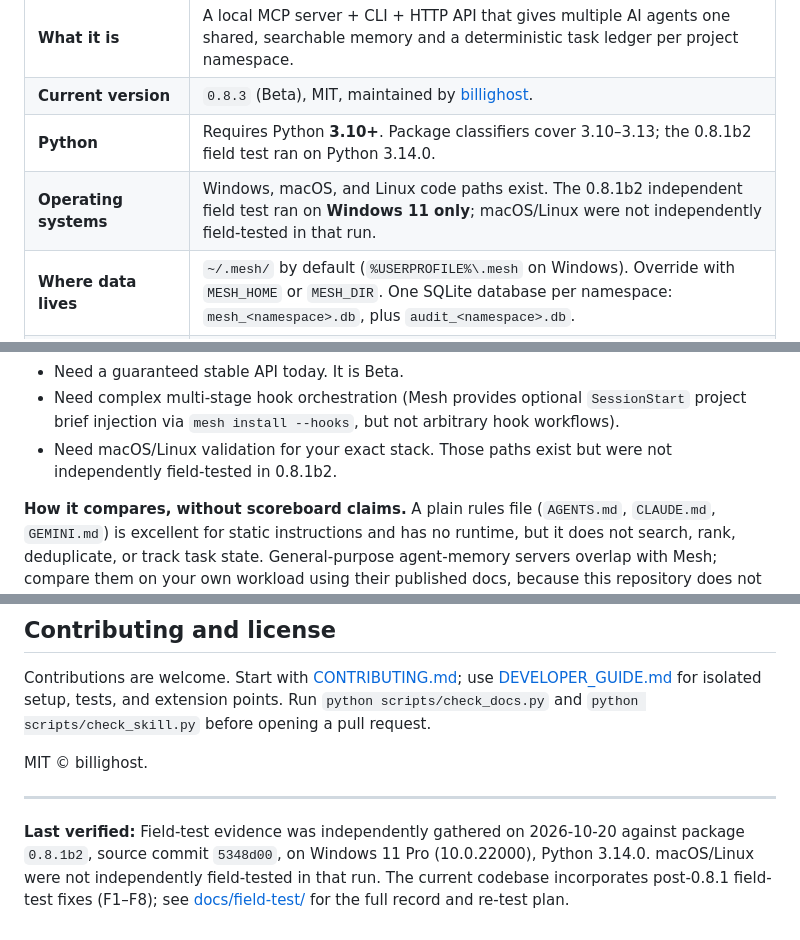
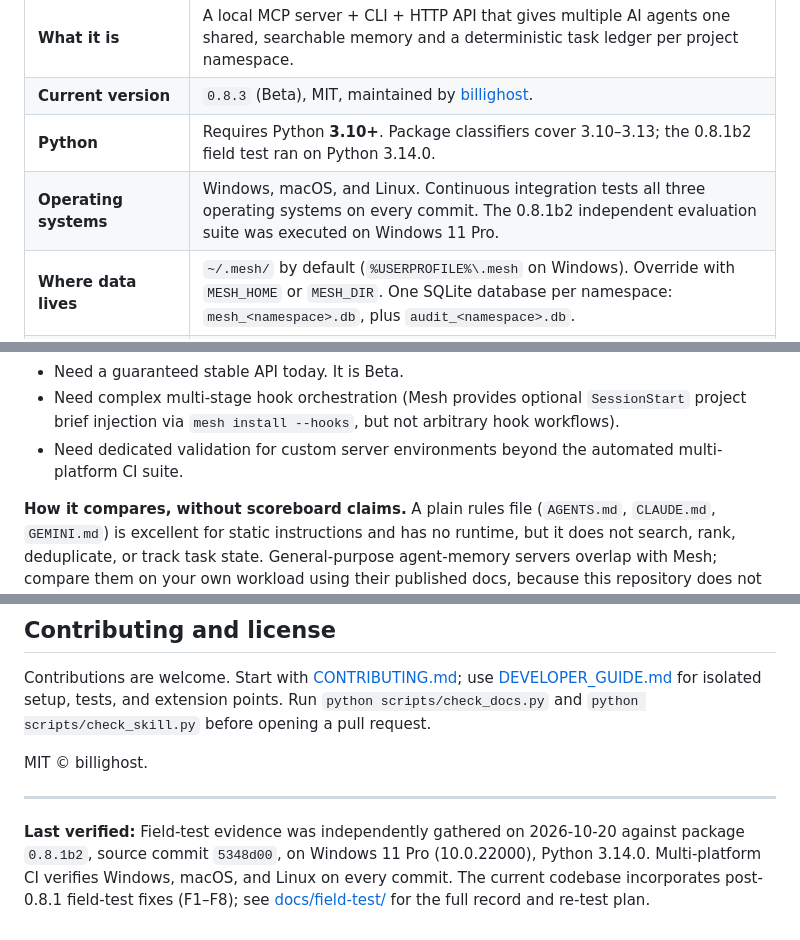
Before and after one commit to billighost/Mesh, a Markdown page: README.md, 3 parts joined by grey strips. Drawn GitHub-style.

```diff
--- a/README.md
+++ b/README.md
@@ -22,7 +22,7 @@ When one agent learns something, another agent in a different session or tool ca
 | **What it is** | A local MCP server + CLI + HTTP API that gives multiple AI agents one shared, searchable memory and a deterministic task ledger per project namespace. |
 | **Current version** | `0.8.3` (Beta), MIT, maintained by [billighost](https://github.com/billighost). |
 | **Python** | Requires Python **3.10+**. Package classifiers cover 3.10–3.13; the 0.8.1b2 field test ran on Python 3.14.0. |
-| **Operating systems** | Windows, macOS, and Linux code paths exist. The 0.8.1b2 independent field test ran on **Windows 11 only**; macOS/Linux were not independently field-tested in that run. |
+| **Operating systems** | Windows, macOS, and Linux. Continuous integration tests all three operating systems on every commit. The 0.8.1b2 independent evaluation suite was executed on Windows 11 Pro. |
 | **Where data lives** | `~/.mesh/` by default (`%USERPROFILE%\.mesh` on Windows). Override with `MESH_HOME` or `MESH_DIR`. One SQLite database per namespace: `mesh_<namespace>.db`, plus `audit_<namespace>.db`. |
 | **Embeddings** | **Local.** `all-MiniLM-L6-v2` (384-dim) via ONNX Runtime. No external embedding API. A built-in `hash-384` fallback is used until the model is downloaded. |
 | **Default network activity** | **None for normal memory operations.** Three opt-in exceptions: a model download, an explicit PyPI update check, and optional cloud-assisted log capture. See [Privacy & data handling](#privacy-and-data-handling). |
@@ -94,7 +94,7 @@ mesh why               # who read or changed what
 - Need secrets management or compliance-grade encryption by default. Mesh offers optional encryption and secret pointers, not a vault product.
 - Need a guaranteed stable API today. It is Beta.
 - Need complex multi-stage hook orchestration (Mesh provides optional `SessionStart` project brief injection via `mesh install --hooks`, but not arbitrary hook workflows).
-- Need macOS/Linux validation for your exact stack. Those paths exist but were not independently field-tested in 0.8.1b2.
+- Need dedicated validation for custom server environments beyond the automated multi-platform CI suite.
 
 **How it compares, without scoreboard claims.** A plain rules file (`AGENTS.md`, `CLAUDE.md`, `GEMINI.md`) is excellent for static instructions and has no runtime, but it does not search, rank, deduplicate, or track task state. General-purpose agent-memory servers overlap with Mesh; compare them on your own workload using their published docs, because this repository does not contain independently verified benchmarks for other products. Mesh's differentiators that are visible in code are: local ONNX embeddings, SQLite-per-namespace isolation, a first-class goals/tasks ledger, a session brief, and a project changelog. Verify each claim in this README against the linked source files before adopting.
 
@@ -822,4 +824,4 @@ MIT © billighost.
 
 ---
 
-**Last verified:** Field-test evidence was independently gathered on 2026-10-20 against package `0.8.1b2`, source commit `5348d00`, on Windows 11 Pro (10.0.22000), Python 3.14.0. macOS/Linux were not independently field-tested in that run. The current codebase incorporates post-0.8.1 field-test fixes (F1–F8); see [docs/field-test/](docs/field-test/) for the full record and re-test plan.
+**Last verified:** Field-test evidence was independently gathered on 2026-10-20 against package `0.8.1b2`, source commit `5348d00`, on Windows 11 Pro (10.0.22000), Python 3.14.0. Multi-platform CI verifies Windows, macOS, and Linux on every commit. The current codebase incorporates post-0.8.1 field-test fixes (F1–F8); see [docs/field-test/](docs/field-test/) for the full record and re-test plan.
```
Also changed, not shown: other parts of README.md (+12 -10 lines), DEVELOPER_GUIDE.md (+1 -1 lines), docs/COMPATIBILITY.md (added, +151 -0 lines).
